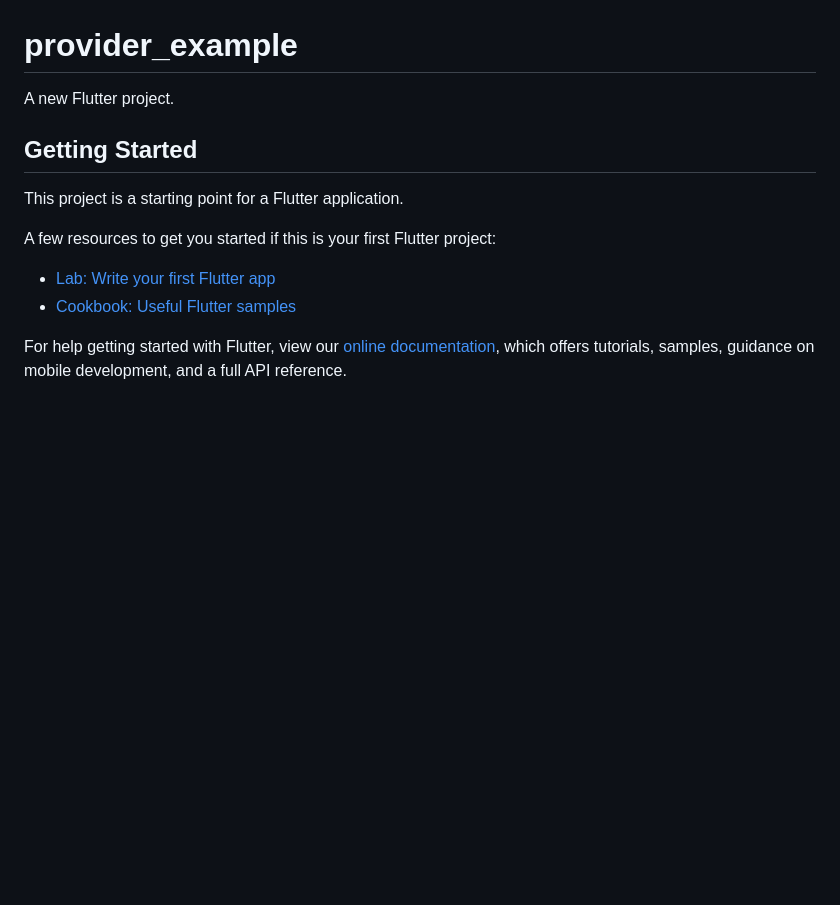
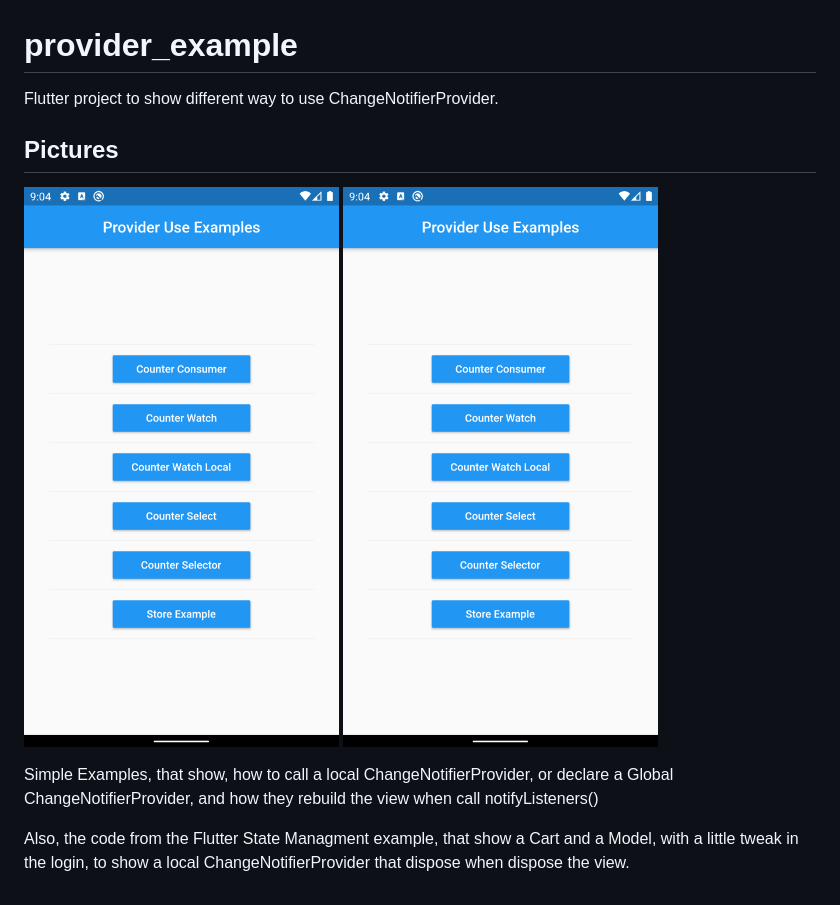
Before and after one commit to hectorAguero/provider_use_examples, a Markdown page: README.md, the part around the change. GitHub-like rendering; pictures changed too: docs/home_page.png (added); blank space fills up the shorter version.

Commit message:
Update Readme and Pictures

```diff
--- a/README.md
+++ b/README.md
@@ -1,16 +1,15 @@
 # provider_example
 
-A new Flutter project.
+Flutter project to show different way to use ChangeNotifierProvider.
 
-## Getting Started
+## Pictures
 
-This project is a starting point for a Flutter application.
+![Home Page](/docs/home_page.png)
+![Counter Page](/docs/home_page.png)
 
-A few resources to get you started if this is your first Flutter project:
 
-- [Lab: Write your first Flutter app](https://flutter.dev/docs/get-started/codelab)
-- [Cookbook: Useful Flutter samples](https://flutter.dev/docs/cookbook)
+Simple Examples, that show, how to call a local ChangeNotifierProvider, or declare a Global ChangeNotifierProvider,
+and how they rebuild the view when call notifyListeners()
 
-For help getting started with Flutter, view our
-[online documentation](https://flutter.dev/docs), which offers tutorials,
-samples, guidance on mobile development, and a full API reference.
+Also, the code from the Flutter State Managment example, that show a Cart and a Model, with a little tweak in the login,
+to show a local ChangeNotifierProvider that dispose when dispose the view.
```
Also changed, not shown: docs/counter_page.png (added), 2 other files.
